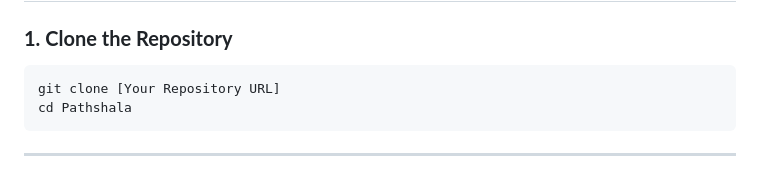
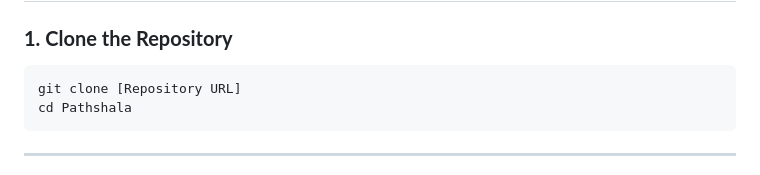
Before and after one commit to muskanjhakrod/Pathshala, a Markdown page: README.md, the part around the change. Drawn GitHub-style.

Commit message:
Update clone command in README

````diff
--- a/README.md
+++ b/README.md
@@ -71,7 +71,7 @@ Pathshala/
 ### **1. Clone the Repository**
 
 ```bash
-git clone [Your Repository URL]
+git clone [Repository URL]
 cd Pathshala
 ```
 
````
